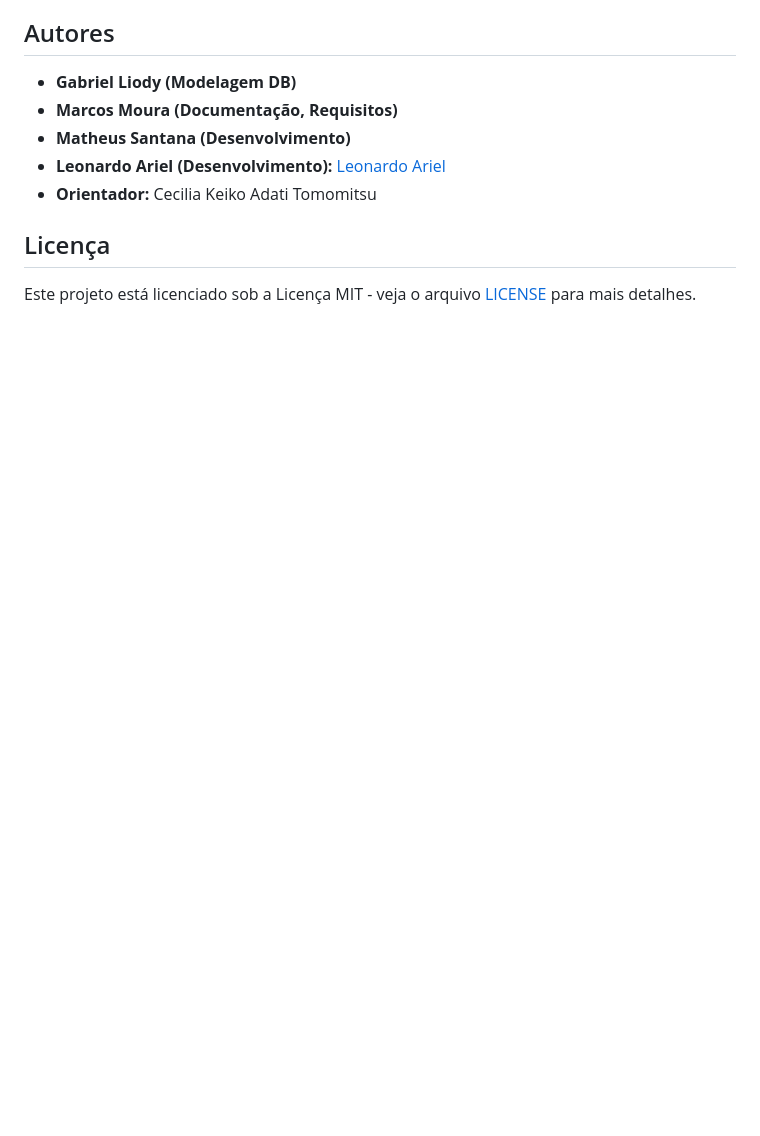
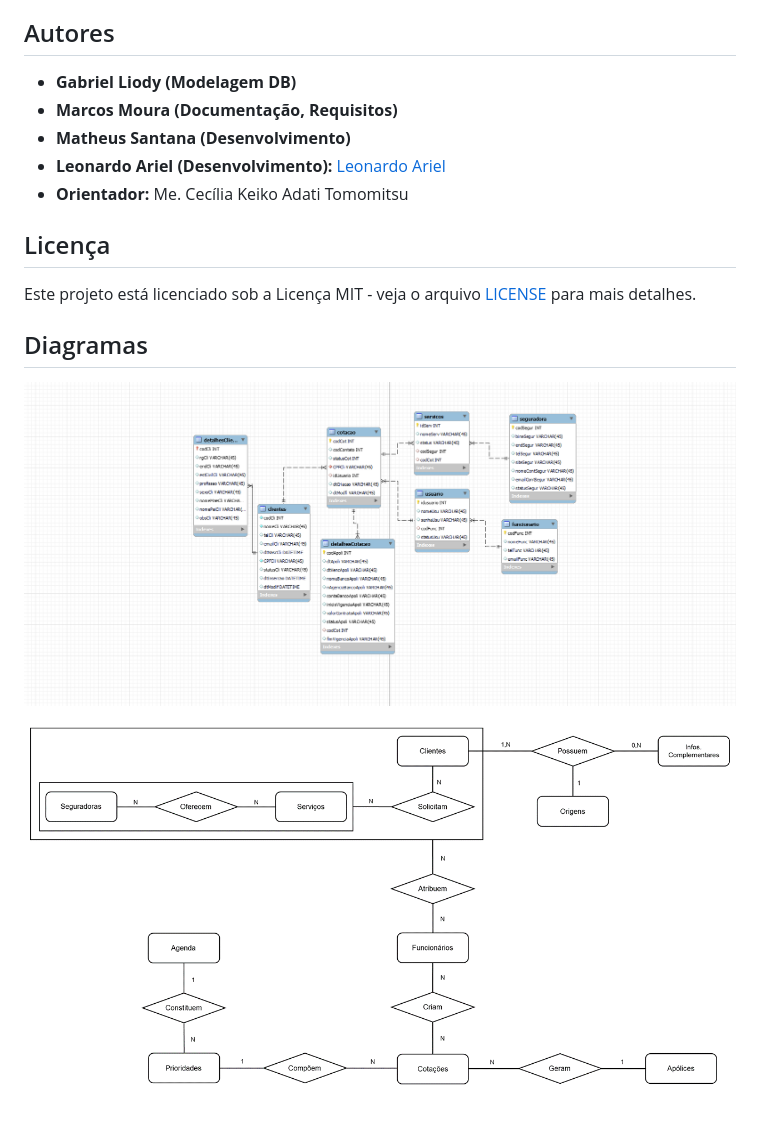
Before and after one commit to LeonardoArRdS/SAPCS, a Markdown page: README.md, the part around the change. Rendered like a GitHub page; pictures changed too: imagens/MER-DB.png (added), imagens/MER.png (added); blank space fills up the shorter version.

Commit message:
Diagramas e correções README

```diff
--- a/README.md
+++ b/README.md
@@ -40,8 +40,12 @@ O projeto foi desenvolvido como requisito parcial para obtenção de nota na dis
 - **Marcos Moura (Documentação, Requisitos)**
 - **Matheus Santana (Desenvolvimento)**
 - **Leonardo Ariel (Desenvolvimento):** [Leonardo Ariel](https://github.com/LeonardoArRdS)
-- **Orientador:** Cecilia Keiko Adati Tomomitsu
+- **Orientador:** Me. Cecília Keiko Adati Tomomitsu
 
 ## Licença
 
 Este projeto está licenciado sob a Licença MIT - veja o arquivo [LICENSE](LICENSE) para mais detalhes.
+
+## Diagramas
+![MER (DB)](imagens/MER-DB.png)
+![MER (Negócio)](imagens/MER.png)
```
